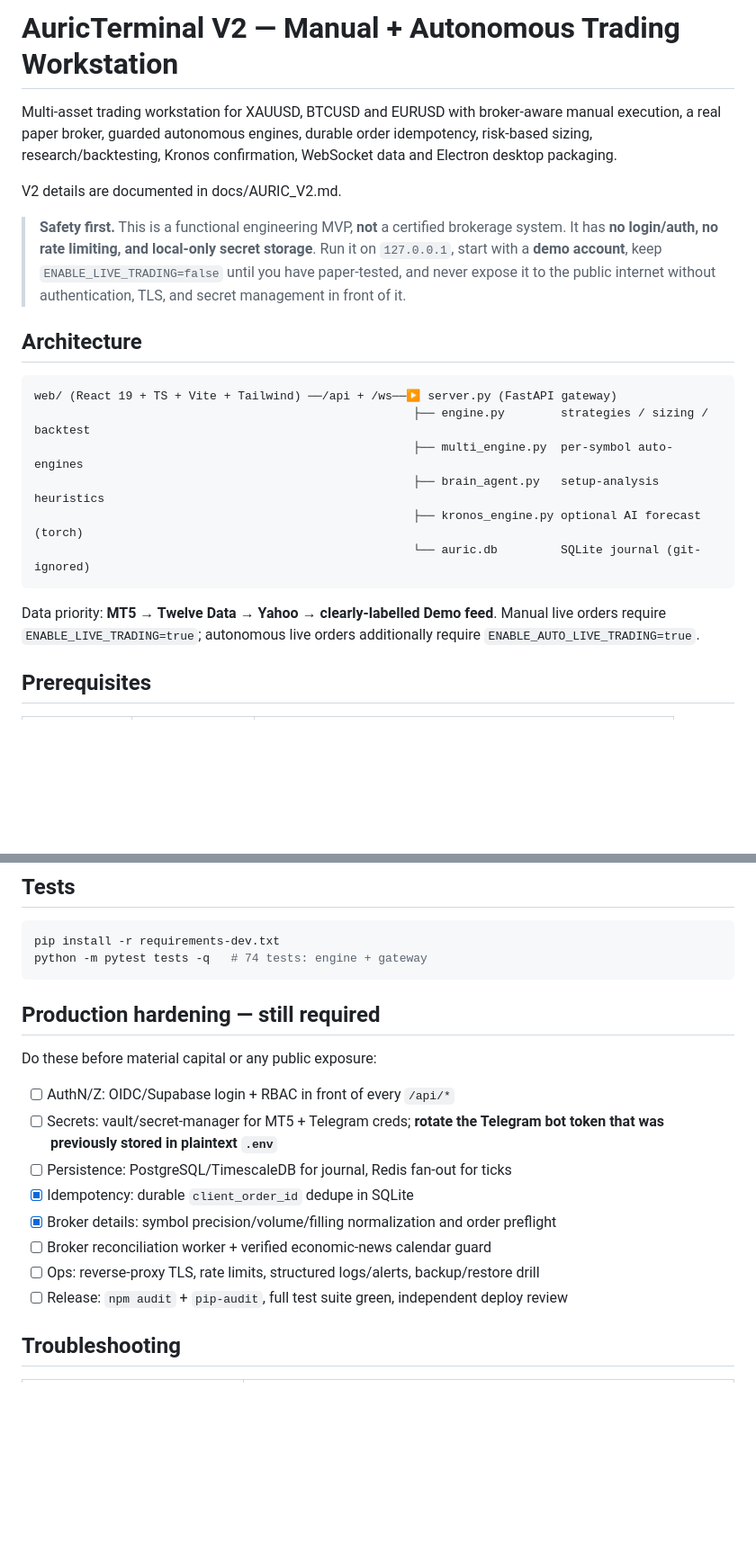
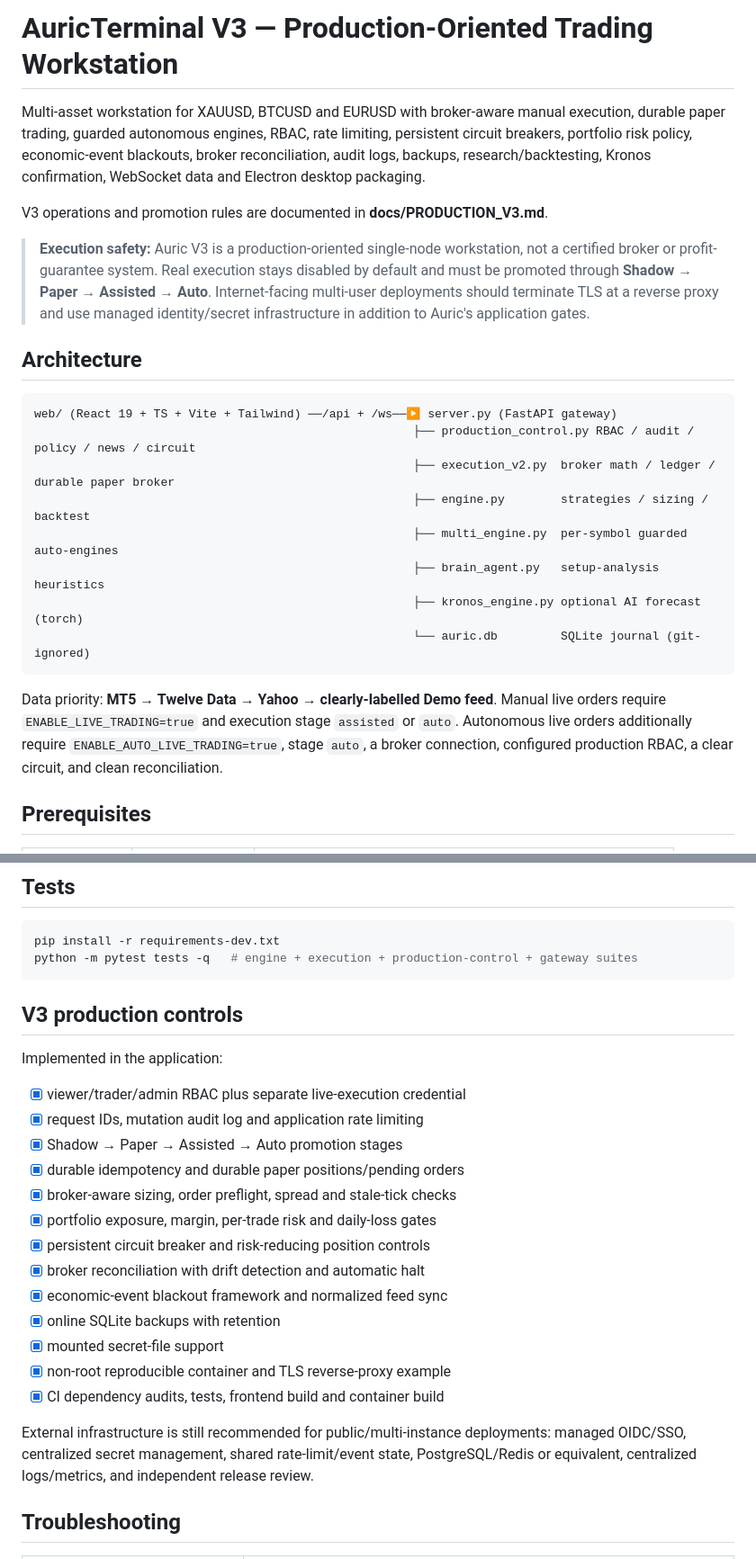
Before and after one commit to harmanhanjra/auric-terminal, a Markdown page: README.md, 2 parts joined by grey strips. Shown at 90% size. GitHub-like rendering; blank space fills up the shorter version.

Commit message:
docs(v3): publish production-oriented architecture and controls

````diff
--- a/README.md
+++ b/README.md
@@ -1,30 +1,25 @@
-# AuricTerminal V2 — Manual + Autonomous Trading Workstation
+# AuricTerminal V3 — Production-Oriented Trading Workstation
 
-Multi-asset trading workstation for XAUUSD, BTCUSD and EURUSD with broker-aware manual
-execution, a real paper broker, guarded autonomous engines, durable order idempotency,
-risk-based sizing, research/backtesting, Kronos confirmation, WebSocket data and Electron desktop packaging.
+Multi-asset workstation for XAUUSD, BTCUSD and EURUSD with broker-aware manual execution, durable paper trading, guarded autonomous engines, RBAC, rate limiting, persistent circuit breakers, portfolio risk policy, economic-event blackouts, broker reconciliation, audit logs, backups, research/backtesting, Kronos confirmation, WebSocket data and Electron desktop packaging.
 
-V2 details are documented in docs/AURIC_V2.md.
+V3 operations and promotion rules are documented in **docs/PRODUCTION_V3.md**.
 
-> **Safety first.** This is a functional engineering MVP, **not** a certified brokerage system.
-> It has **no login/auth, no rate limiting, and local-only secret storage**.
-> Run it on `127.0.0.1`, start with a **demo account**, keep `ENABLE_LIVE_TRADING=false`
-> until you have paper-tested, and never expose it to the public internet without
-> authentication, TLS, and secret management in front of it.
-
+> **Execution safety:** Auric V3 is a production-oriented single-node workstation, not a certified broker or profit-guarantee system. Real execution stays disabled by default and must be promoted through **Shadow → Paper → Assisted → Auto**. Internet-facing multi-user deployments should terminate TLS at a reverse proxy and use managed identity/secret infrastructure in addition to Auric's application gates.
 ## Architecture
 
 ```
 web/ (React 19 + TS + Vite + Tailwind) ──/api + /ws──▶ server.py (FastAPI gateway)
+                                                      ├── production_control.py RBAC / audit / policy / news / circuit
+                                                      ├── execution_v2.py  broker math / ledger / durable paper broker
                                                       ├── engine.py        strategies / sizing / backtest
-                                                      ├── multi_engine.py  per-symbol auto-engines
+                                                      ├── multi_engine.py  per-symbol guarded auto-engines
                                                       ├── brain_agent.py   setup-analysis heuristics
                                                       ├── kronos_engine.py optional AI forecast (torch)
                                                       └── auric.db         SQLite journal (git-ignored)
 ```
 
 Data priority: **MT5 → Twelve Data → Yahoo → clearly-labelled Demo feed**.
-Manual live orders require `ENABLE_LIVE_TRADING=true`; autonomous live orders additionally require `ENABLE_AUTO_LIVE_TRADING=true`.
+Manual live orders require `ENABLE_LIVE_TRADING=true` and execution stage `assisted` or `auto`. Autonomous live orders additionally require `ENABLE_AUTO_LIVE_TRADING=true`, stage `auto`, a broker connection, configured production RBAC, a clear circuit, and clean reconciliation.
 
 ## Prerequisites
 
@@ -203,23 +201,28 @@ Drop `timestamps,open,close,high,low,volume,amount` CSVs into
 
 ```bash
 pip install -r requirements-dev.txt
-python -m pytest tests -q   # 74 tests: engine + gateway
+python -m pytest tests -q   # engine + execution + production-control + gateway suites
 ```
 
-## Production hardening — still required
+## V3 production controls
 
-Do these before material capital or any public exposure:
+Implemented in the application:
 
-- [ ] AuthN/Z: OIDC/Supabase login + RBAC in front of every `/api/*`
-- [ ] Secrets: vault/secret-manager for MT5 + Telegram creds; **rotate the Telegram
-      bot token that was previously stored in plaintext `.env`**
-- [ ] Persistence: PostgreSQL/TimescaleDB for journal, Redis fan-out for ticks
-- [x] Idempotency: durable `client_order_id` dedupe in SQLite
-- [x] Broker details: symbol precision/volume/filling normalization and order preflight
-- [ ] Broker reconciliation worker + verified economic-news calendar guard
-- [ ] Ops: reverse-proxy TLS, rate limits, structured logs/alerts, backup/restore drill
-- [ ] Release: `npm audit` + `pip-audit`, full test suite green, independent deploy review
+- [x] viewer/trader/admin RBAC plus separate live-execution credential
+- [x] request IDs, mutation audit log and application rate limiting
+- [x] Shadow → Paper → Assisted → Auto promotion stages
+- [x] durable idempotency and durable paper positions/pending orders
+- [x] broker-aware sizing, order preflight, spread and stale-tick checks
+- [x] portfolio exposure, margin, per-trade risk and daily-loss gates
+- [x] persistent circuit breaker and risk-reducing position controls
+- [x] broker reconciliation with drift detection and automatic halt
+- [x] economic-event blackout framework and normalized feed sync
+- [x] online SQLite backups with retention
+- [x] mounted secret-file support
+- [x] non-root reproducible container and TLS reverse-proxy example
+- [x] CI dependency audits, tests, frontend build and container build
 
+External infrastructure is still recommended for public/multi-instance deployments: managed OIDC/SSO, centralized secret management, shared rate-limit/event state, PostgreSQL/Redis or equivalent, centralized logs/metrics, and independent release review.
 ## Troubleshooting
 
 | Symptom | Fix |
````
Also changed, not shown: other parts of README.md (+4 -1 lines).
